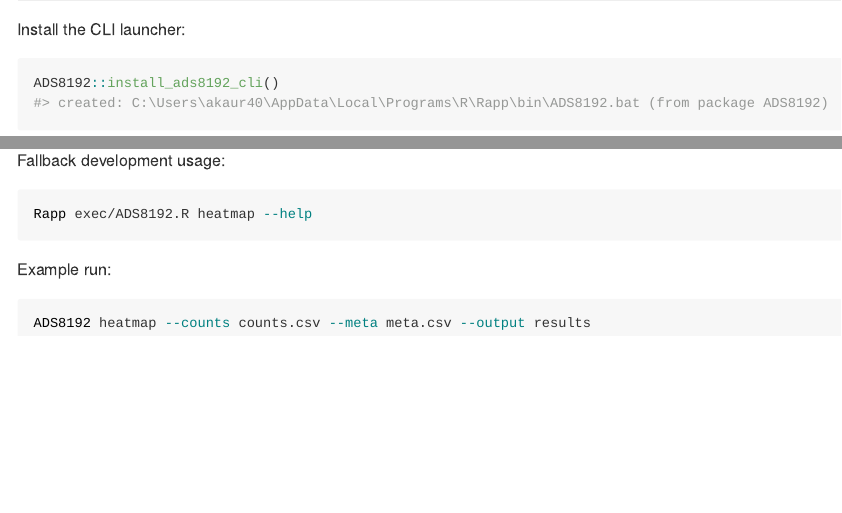
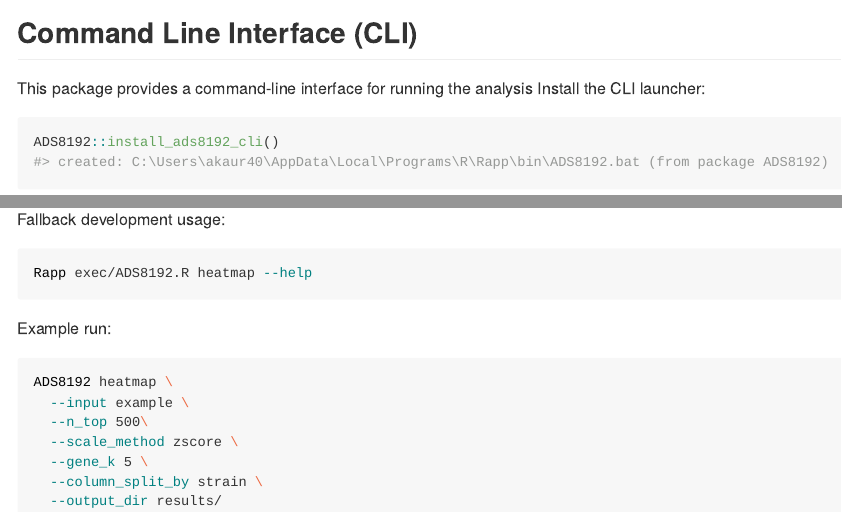
Before and after one commit to akaur40/ADS8192, an R Markdown document (README.Rmd): the page in a window 1100 px wide, from 12160 px down before the commit and from 12100 px down after it, and a second part further down, joined at a grey line. The pictures show the output file README.md that the author committed with the source, drawn offline in the style of GitHub.

Commit message:
Add CLI usage to README

````diff
--- a/README.Rmd
+++ b/README.Rmd
@@ -66,7 +66,9 @@ result <- run_heatmap_analysis(
 )
 ```
 
-## CLI
+## Command Line Interface (CLI)
+
+This package provides a command-line interface for running the analysis
 Install the CLI launcher:
 ```{r}
 ADS8192::install_ads8192_cli()
@@ -84,5 +86,11 @@ Rapp exec/ADS8192.R heatmap --help
 
 Example run:
 ```{bash, eval=FALSE}
-ADS8192 heatmap --counts counts.csv --meta meta.csv --output results
+ADS8192 heatmap \
+  --input example \
+  --n_top 500\
+  --scale_method zscore \
+  --gene_k 5 \
+  --column_split_by strain \
+  --output_dir results/
 ```
````
Also changed, not shown: README.md, 3 other files.
